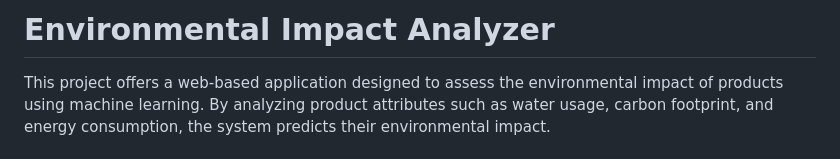
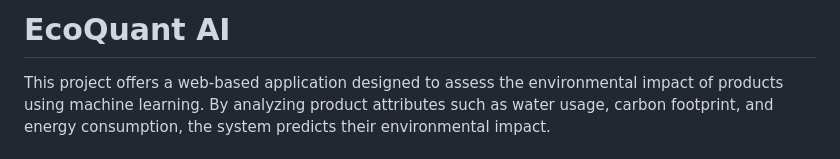
Before and after one commit to rithikamalve/environment-impact-analyzer, a Markdown page: README.md, the part around the change. Drawn GitHub-style.

```diff
--- a/README.md
+++ b/README.md
@@ -1,4 +1,4 @@
-# Environmental Impact Analyzer
+# EcoQuant AI
 
 This project offers a web-based application designed to assess the environmental impact of products using machine learning. By analyzing product attributes such as water usage, carbon footprint, and energy consumption, the system predicts their environmental impact.
 
```
